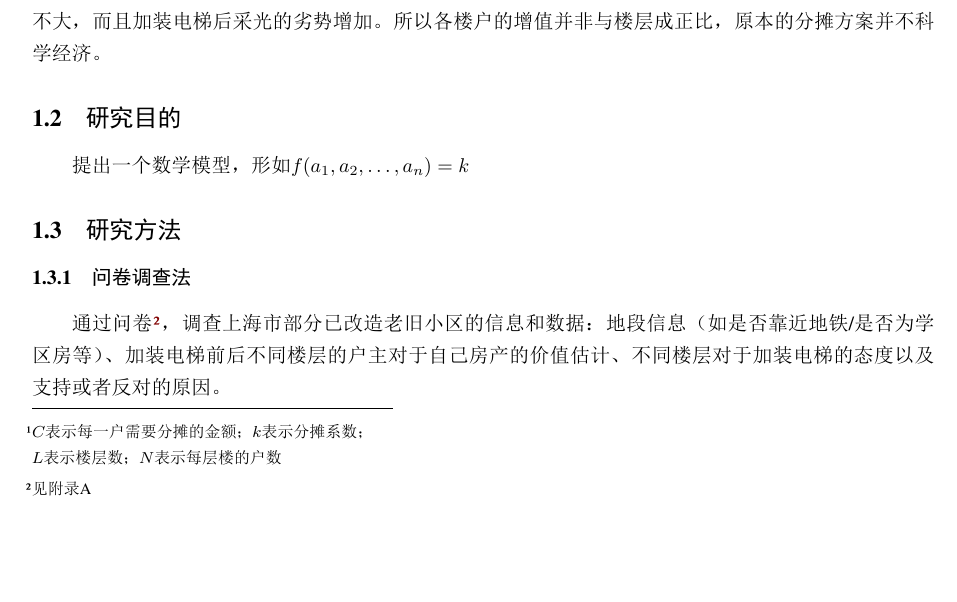
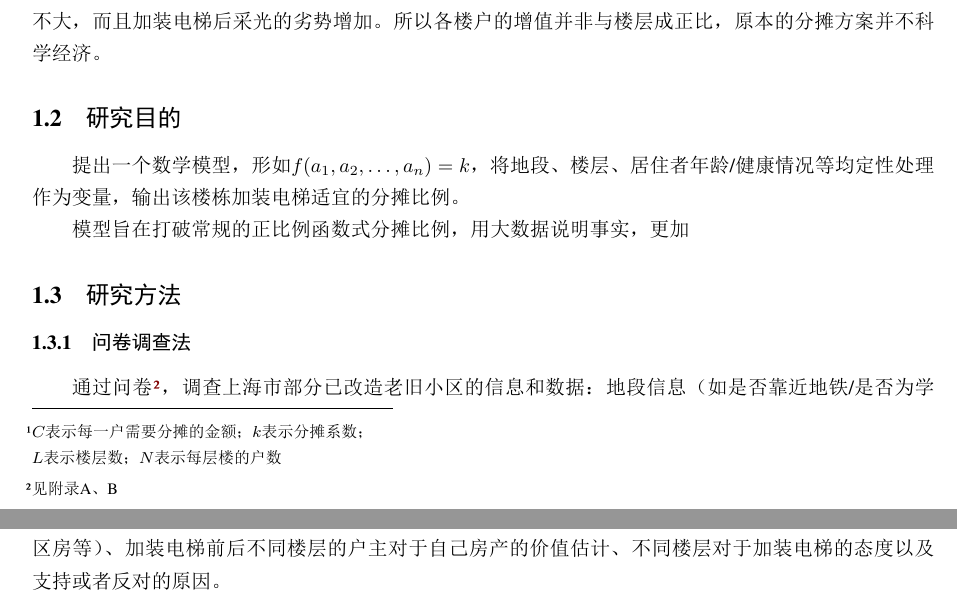
Before and after one commit to Run-Tao/Research, a LaTeX document (paper_taoli.tex): part of page 1 of 4 before the commit and two parts of pages 1 and 2 of 4 after it, the two joined at a grey line, cut so that both start at the same text, the shorter picture padded with empty space. The pictures show the PDF file paper_taoli.pdf that the author committed with the source.

Commit message:
20221126

```diff
--- a/paper_taoli.tex
+++ b/paper_taoli.tex
@@ -26,11 +26,13 @@
     在此过程中涉及到一个关键问题是居民的出资分摊方案。除政府补助部分之外，目前一般的方案是按照楼层高度以简单的正比例函数的形式进行分摊，即$C=\dfrac{kL}{N}$\footnote{$C$表示每一户需要分摊的金额；$k$表示分摊系数；\\$L$表示楼层数；$N$表示每层楼的户数}。然而，这一简单方案难以准确反映不同楼层对于加装电梯的实际需求以及后续相关的商业增值。一般来说，较高楼层（5、6楼）原本由于上下楼不方便价值并不显著，但是加装电梯后，高楼层采光等优势愈发明显；低楼层对于电梯的需求本来不大，而且加装电梯后采光的劣势增加。所以各楼户的增值并非与楼层成正比，原本的分摊方案并不科学经济。
 
     \subsection{研究目的}
-    提出一个数学模型，形如$f(a_1,a_2,\dots,a_n)=k$
+    提出一个数学模型，形如$f(a_1,a_2,\dots,a_n)=k$，将地段、楼层、居住者年龄/健康情况等均定性处理作为变量，输出该楼栋加装电梯适宜的分摊比例。
+
+    模型旨在打破常规的正比例函数式分摊比例，用大数据说明事实，更加
     \subsection{研究方法}
 
     \subsubsection{问卷调查法}
-    通过问卷\footnote{见附录A}，调查上海市部分已改造老旧小区的信息和数据：地段信息（如是否靠近地铁/是否为学区房等）、加装电梯前后不同楼层的户主对于自己房产的价值估计、不同楼层对于加装电梯的态度以及支持或者反对的原因。
+    通过问卷\footnote{见附录A、B}，调查上海市部分已改造老旧小区的信息和数据：地段信息（如是否靠近地铁/是否为学区房等）、加装电梯前后不同楼层的户主对于自己房产的价值估计、不同楼层对于加装电梯的态度以及支持或者反对的原因。
 
     问卷调查有着高效率、调查范围广的优点，可以在较短时间内收集到较多的统一特征的数据。但是问卷调查的缺点也十分明显，如果受调查人员范围过广，导致调查结果不能充分反映所调研方面的数据；或者受调查人员填写问卷时十分草率，导致调查数据没有参考意义。因此，本次调查针对上海市已改造老旧小区的户主进行调查，通过联系居委会分发问卷以及在微信朋友圈中转发传播，尽量减少问卷受到受调查者主观情感意愿的影响。
 
```
Also changed, not shown: paper_taoli.pdf.
